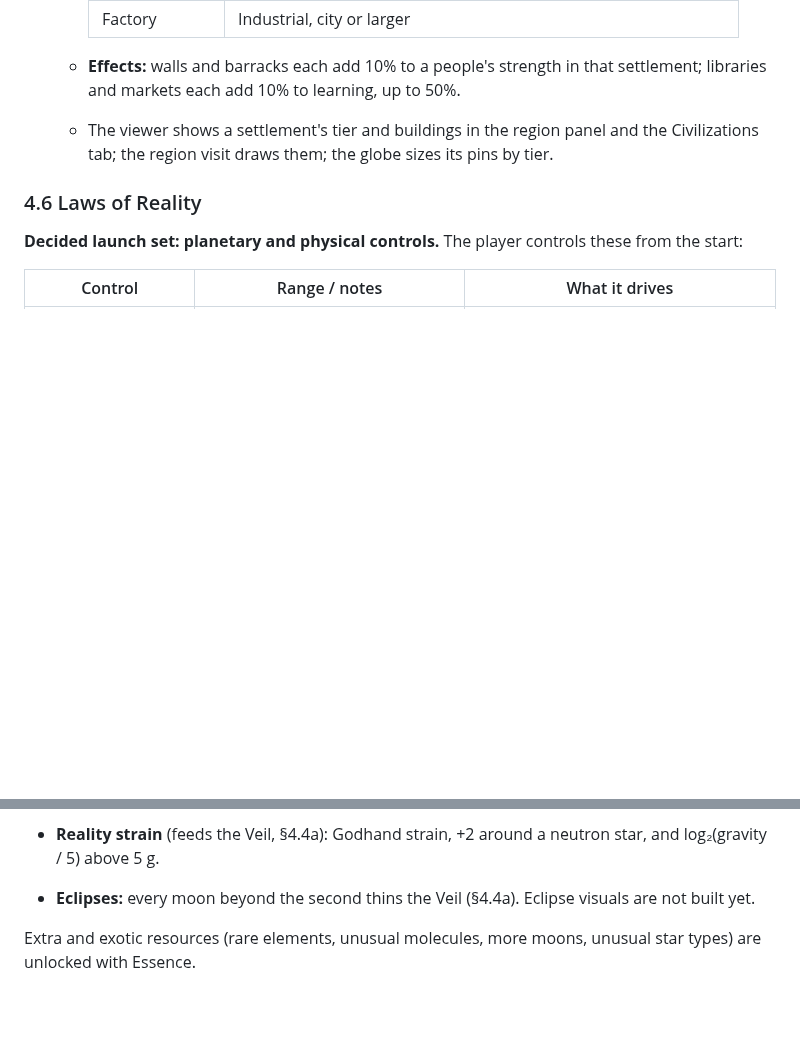
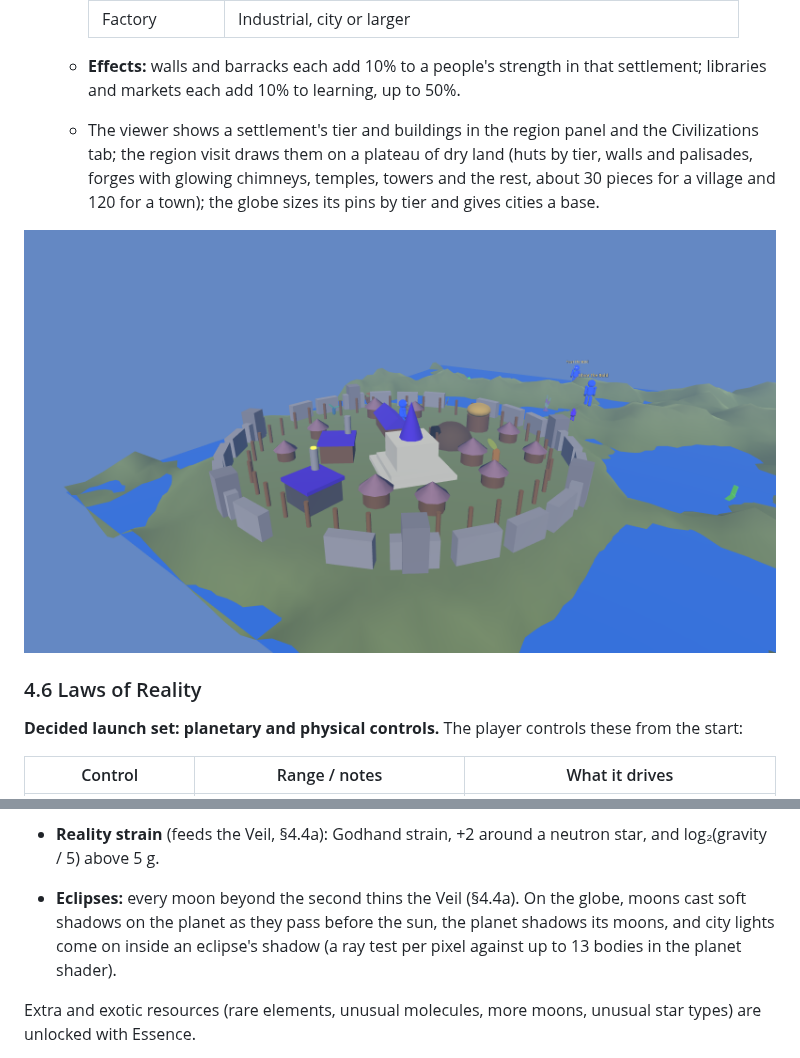
Before and after one commit to Mootmonthly/The-Great-Game, a Markdown page: docs/GAME_DESIGN.md, 2 parts joined by grey strips. Drawn GitHub-style; pictures changed too: docs/images/town-visit.png (added); blank space fills up the shorter version.

Commit message:
Viewer for cities, religions and looted gear; eclipse shadows
The region panel and Civilizations tab show settlement tiers, buildings,
faiths and the world's religions. The region visit builds the settlement
on dry land: huts by tier, walls, forges, temples, towers and more. Globe
pins grow with tier. The Individuals tab gains the armoury, with give,
refit and return. On the globe, moons cast eclipse shadows on the planet
and the planet on its moons.

Co-Authored-By: Claude Opus 5.5 <noreply@anthropic.com>
Claude-Session: https://claude.ai/code/session_01V4WqCTa8LfG5qaWBt5VwGp

```diff
--- a/docs/GAME_DESIGN.md
+++ b/docs/GAME_DESIGN.md
@@ -295,7 +295,9 @@ Not all life has to come from the world's own chemistry. Some beings come from o
     | Factory | Industrial, city or larger |
 
   - **Effects:** walls and barracks each add 10% to a people's strength in that settlement; libraries and markets each add 10% to learning, up to 50%.
-  - The viewer shows a settlement's tier and buildings in the region panel and the Civilizations tab; the region visit draws them; the globe sizes its pins by tier.
+  - The viewer shows a settlement's tier and buildings in the region panel and the Civilizations tab; the region visit draws them on a plateau of dry land (huts by tier, walls and palisades, forges with glowing chimneys, temples, towers and the rest, about 30 pieces for a village and 120 for a town); the globe sizes its pins by tier and gives cities a base.
+
+![A town in the region visit: huts, temple, forge, granary, mine, palisade and walls](images/town-visit.png)
 
 ### 4.6 Laws of Reality
 
@@ -365,7 +367,7 @@ Not all life has to come from the world's own chemistry. Some beings come from o
 
   Brightness is at the typical mass. Radiation is relative to the Sun's, and falls with distance squared. The atmosphere shields the surface: dose = flux / (1 + 2 × pressure in bar). A dose above 1 (an airless Earth's) harms life, with armour as a shield, and speeds up speciation through mutation.
 - **Reality strain** (feeds the Veil, §4.4a): Godhand strain, +2 around a neutron star, and log₂(gravity / 5) above 5 g.
-- **Eclipses:** every moon beyond the second thins the Veil (§4.4a). Eclipse visuals are not built yet.
+- **Eclipses:** every moon beyond the second thins the Veil (§4.4a). On the globe, moons cast soft shadows on the planet as they pass before the sun, the planet shadows its moons, and city lights come on inside an eclipse's shadow (a ray test per pixel against up to 13 bodies in the planet shader).
 
 Extra and exotic resources (rare elements, unusual molecules, more moons, unusual star types) are unlocked with Essence.
 
```
Also changed, not shown: 5 other files.
